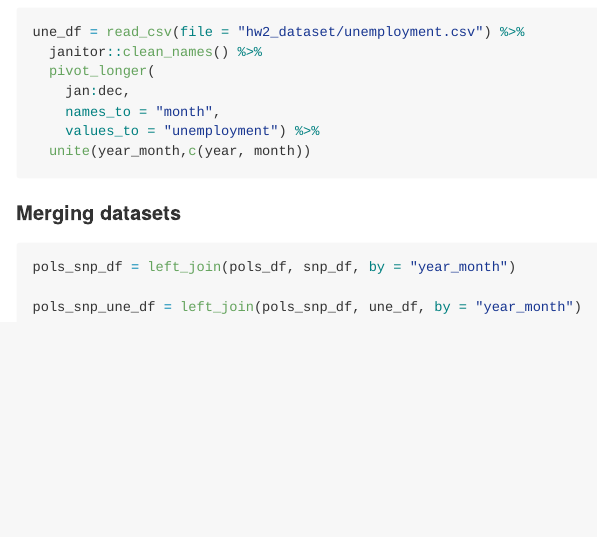
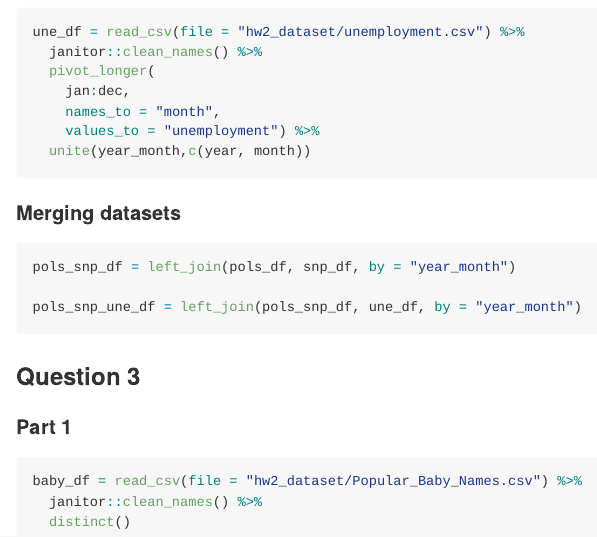
Before and after one commit to rt2095/p8105_hw2_rt2640, an R Markdown document (p8105_hw2_rt2640.Rmd): the page in a window 1100 px wide, from 1700 px down. Rendered offline with R 4.5, knitr and Pandoc, with nearby package versions; the code chunks are not run, so their results and figures are left out; long lines of code are wrapped; common packages that the code uses without loading them are loaded.

Commit message:
Importing the popular baby names dataset and removing the duplicates

````diff
--- a/p8105_hw2_rt2640.Rmd
+++ b/p8105_hw2_rt2640.Rmd
@@ -93,3 +93,14 @@ une_df = read_csv(file = "hw2_dataset/unemployment.csv") %>%
 pols_snp_df = left_join(pols_df, snp_df, by = "year_month")
 
 pols_snp_une_df = left_join(pols_snp_df, une_df, by = "year_month")
+
+```
+
+### Question 3
+
+#### Part 1
+
+```{r}
+baby_df = read_csv(file = "hw2_dataset/Popular_Baby_Names.csv") %>%
+  janitor::clean_names() %>%
+  distinct()
````
Also changed, not shown: p8105_hw2_rt2640.md.
